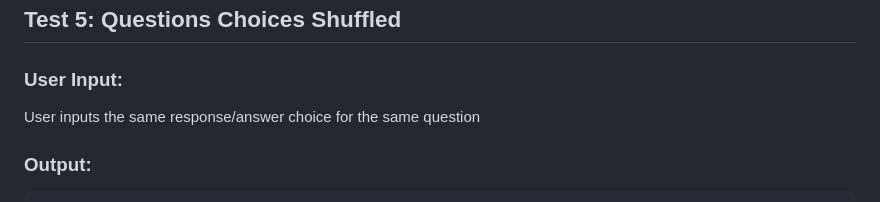
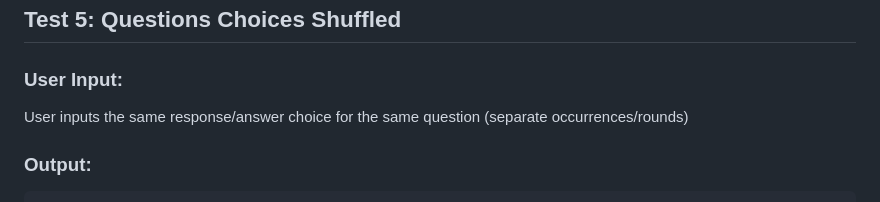
Before and after one commit to aczar09/Trivia-Game-Android, a Markdown page: doc/test-report-elaboration-phase.md, the part around the change. GitHub-like rendering.

````diff
--- a/doc/test-report-elaboration-phase.md
+++ b/doc/test-report-elaboration-phase.md
@@ -144,7 +144,7 @@ thus resulting in corresponding congratulations message being printed
 
 ## Test 5: Questions Choices Shuffled
 ### User Input:
-User inputs the same response/answer choice for the same question
+User inputs the same response/answer choice for the same question (separate occurrences/rounds)
 ### Output:
 ```
 Food & Drink:
````
Also changed, not shown: doc/design.md (+0 -80 lines).
